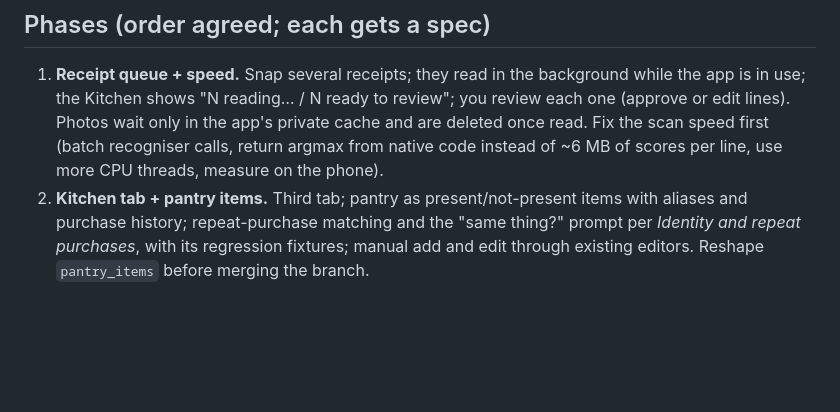
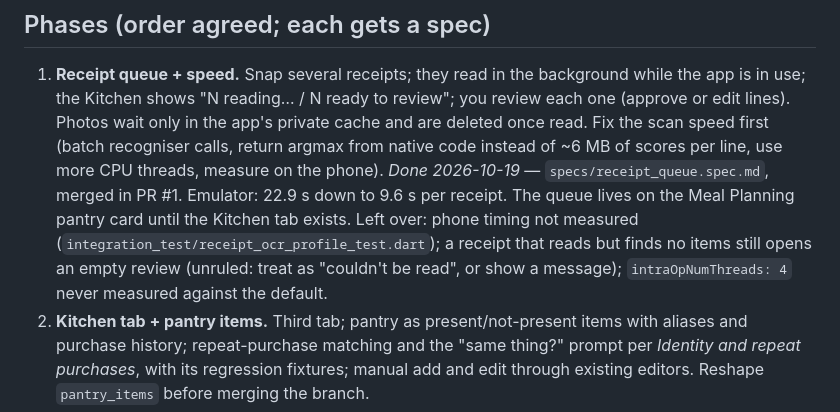
Before and after one commit to SCoureFoure/food-journal, a Markdown page: specs/kitchen.kickoff.md, the part around the change. GitHub-like rendering; blank space fills up the shorter version.

Commit message:
docs(kitchen): mark phase 1 done and list its leftovers
Co-Authored-By: Claude Opus 5.5 <noreply@anthropic.com>

```diff
--- a/specs/kitchen.kickoff.md
+++ b/specs/kitchen.kickoff.md
@@ -150,6 +150,12 @@ carries it, so the list is achievable. Later, insights add:
    deleted once read. Fix the scan speed first (batch recogniser calls, return argmax
    from native code instead of ~6 MB of scores per line, use more CPU threads, measure on
    the phone).
+   *Done 2026-10-19* — `specs/receipt_queue.spec.md`, merged in PR #1. Emulator: 22.9 s
+   down to 9.6 s per receipt. The queue lives on the Meal Planning pantry card until the
+   Kitchen tab exists. Left over: phone timing not measured
+   (`integration_test/receipt_ocr_profile_test.dart`); a receipt that reads but finds no
+   items still opens an empty review (unruled: treat as "couldn't be read", or show a
+   message); `intraOpNumThreads: 4` never measured against the default.
 2. **Kitchen tab + pantry items.** Third tab; pantry as present/not-present items with
    aliases and purchase history; repeat-purchase matching and the "same thing?" prompt
    per *Identity and repeat purchases*, with its regression fixtures; manual add and
```
